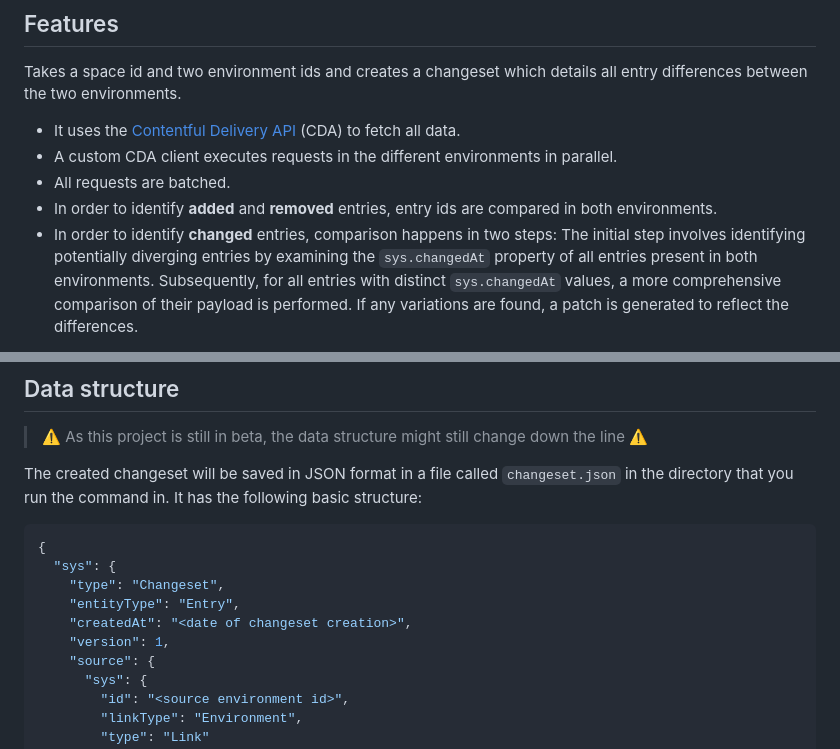
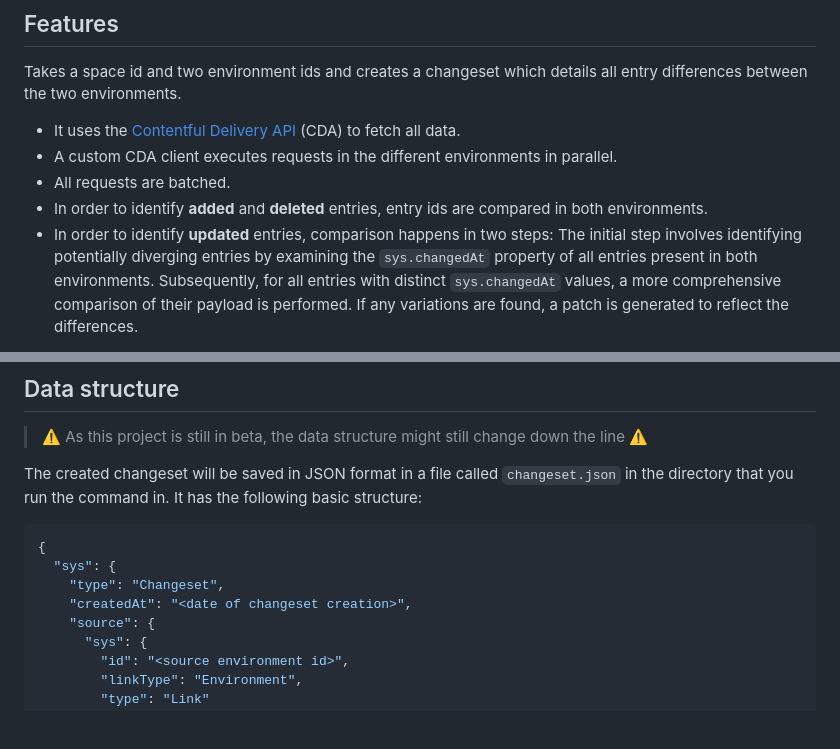
Before and after one commit to contentful/contentful-merge, a Markdown page: README.md, 2 parts joined by grey strips. Rendered like a GitHub page; blank space fills up the shorter version.

```diff
--- a/README.md
+++ b/README.md
@@ -68,8 +68,8 @@ Takes a space id and two environment ids and creates a changeset which details a
 - It uses the [Contentful Delivery API](https://www.contentful.com/developers/docs/references/content-delivery-api/) (CDA) to fetch all data.
 - A custom CDA client executes requests in the  different environments in parallel.
 - All requests are batched.
-- In order to identify <b>added</b> and <b>removed</b> entries, entry ids are compared in both environments.
-- In order to identify <b>changed</b> entries, comparison happens in two steps:
+- In order to identify <b>added</b> and <b>deleted</b> entries, entry ids are compared in both environments.
+- In order to identify <b>updated</b> entries, comparison happens in two steps:
   The initial step involves identifying potentially diverging entries by examining the `sys.changedAt` property of all entries present in both environments.
   Subsequently, for all entries with distinct `sys.changedAt` values, a more comprehensive comparison of their payload is performed. If any variations are found, a patch is generated to reflect the differences.
 
@@ -154,9 +154,7 @@ The created changeset will be saved in JSON format in a file called `changeset.j
 {
   "sys": {
     "type": "Changeset",
-    "entityType": "Entry",
     "createdAt": "<date of changeset creation>",
-    "version": 1,
     "source": {
       "sys": {
         "id": "<source environment id>",
```
Also changed, not shown: other parts of README.md (+10 -10 lines), images/recording.gif, 15 other files.
